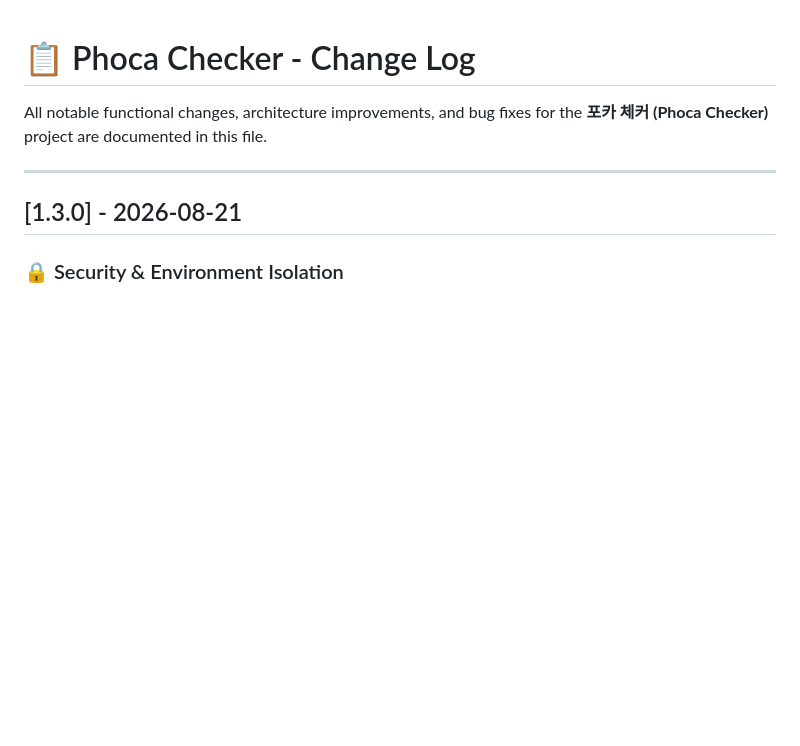
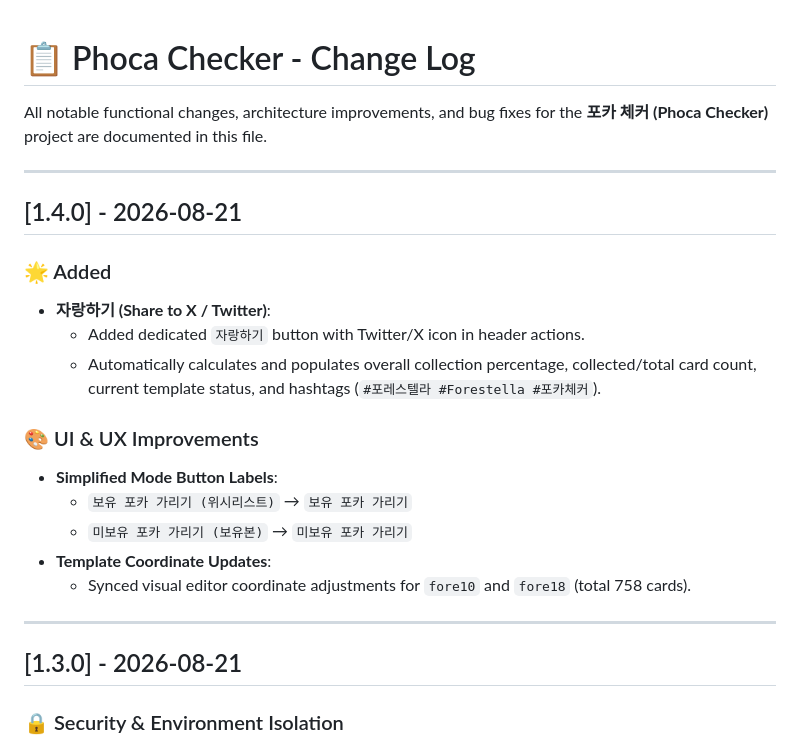
Before and after one commit to foretissimo/phoca_checker, a Markdown page: CHANGELOG.md, the part around the change. Drawn GitHub-style; blank space fills up the shorter version.

Commit message:
Deploy: CHANGELOG.md

```diff
--- a/CHANGELOG.md
+++ b/CHANGELOG.md
@@ -1,6 +1,22 @@
 # 📋 Phoca Checker - Change Log
 
 All notable functional changes, architecture improvements, and bug fixes for the **포카 체커 (Phoca Checker)** project are documented in this file.
+
+---
+
+## [1.4.0] - 2026-08-21
+
+### 🌟 Added
+- **자랑하기 (Share to X / Twitter)**:
+  - Added dedicated `자랑하기` button with Twitter/X icon in header actions.
+  - Automatically calculates and populates overall collection percentage, collected/total card count, current template status, and hashtags (`#포레스텔라 #Forestella #포카체커`).
+
+### 🎨 UI & UX Improvements
+- **Simplified Mode Button Labels**:
+  - `보유 포카 가리기 (위시리스트)` → `보유 포카 가리기`
+  - `미보유 포카 가리기 (보유본)` → `미보유 포카 가리기`
+- **Template Coordinate Updates**:
+  - Synced visual editor coordinate adjustments for `fore10` and `fore18` (total 758 cards).
 
 ---
 
```
